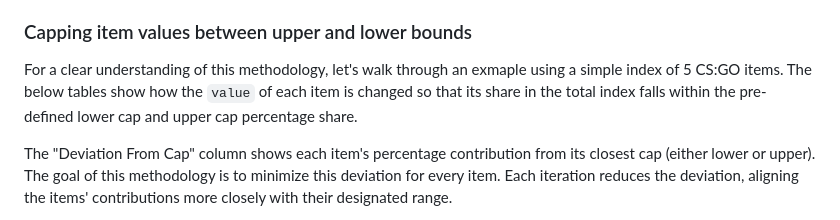
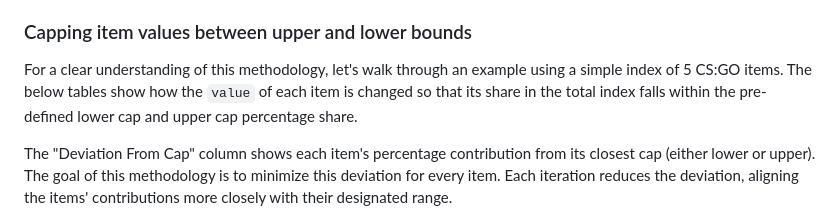
Before and after one commit to ijonas/siwa, a Markdown page: feeds/csgo/csgo_index.md, the part around the change. Rendered like a GitHub page.

Commit message:
Fix typo

```diff
--- a/feeds/csgo/csgo_index.md
+++ b/feeds/csgo/csgo_index.md
@@ -37,7 +37,7 @@ The sum of all these "values" at a point in time, could be the index value for t
 
 ### Capping item values between upper and lower bounds
 
-For a clear understanding of this methodology, let's walk through an exmaple using a simple index of 5 CS:GO items. The below tables show how the `value` of each item is changed so that its share in the total index falls within the pre-defined lower cap and upper cap percentage share.
+For a clear understanding of this methodology, let's walk through an example using a simple index of 5 CS:GO items. The below tables show how the `value` of each item is changed so that its share in the total index falls within the pre-defined lower cap and upper cap percentage share.
 
 The "Deviation From Cap" column shows each item's percentage contribution from its closest cap (either lower or upper). The goal of this methodology is to minimize this deviation for every item. Each iteration reduces the deviation, aligning the items' contributions more closely with their designated range.
 
```
